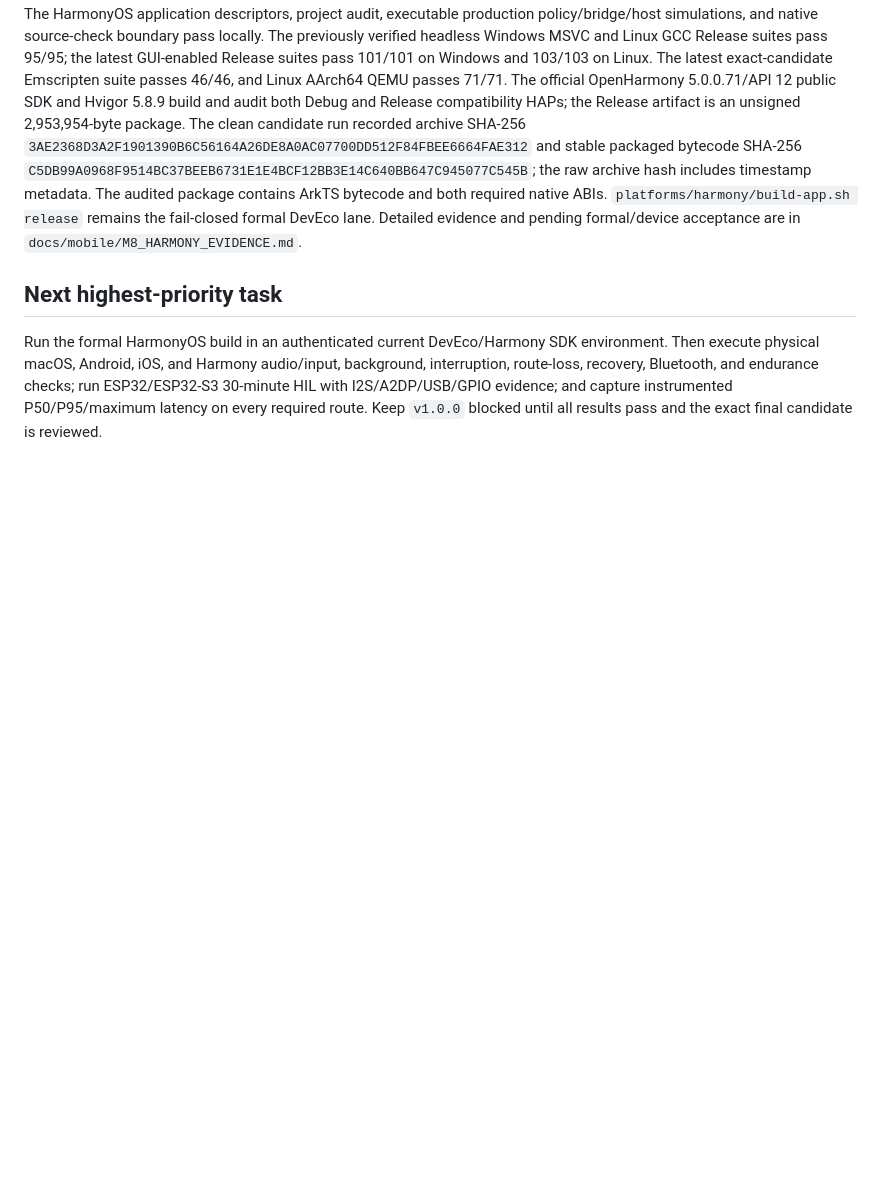
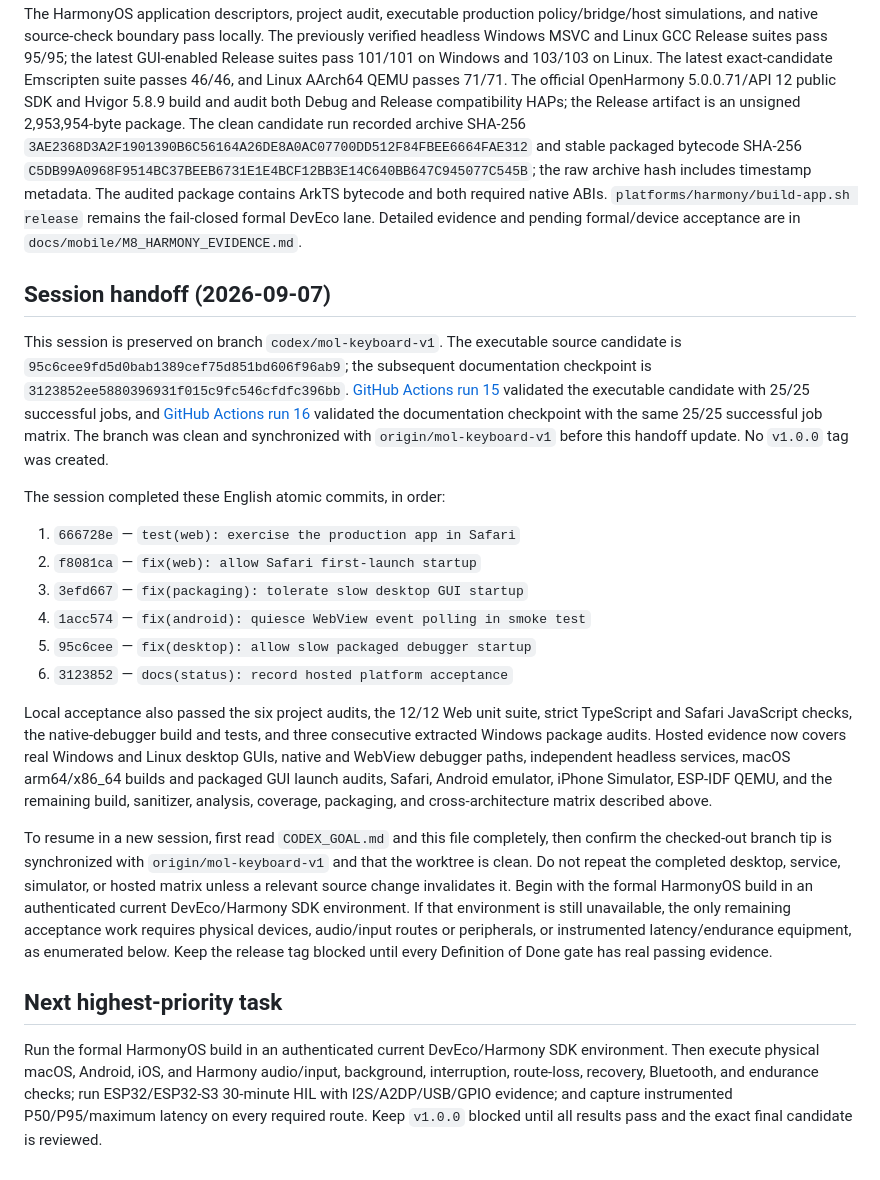
Before and after one commit to peixuan/mol-keyboard, a Markdown page: docs/status/IMPLEMENTATION_STATUS.md, the part around the change. GitHub-like rendering; blank space fills up the shorter version.

Commit message:
docs(status): persist session handoff

```diff
--- a/docs/status/IMPLEMENTATION_STATUS.md
+++ b/docs/status/IMPLEMENTATION_STATUS.md
@@ -941,6 +941,47 @@ ArkTS bytecode and both required native ABIs.
 lane. Detailed evidence and pending formal/device acceptance are in
 `docs/mobile/M8_HARMONY_EVIDENCE.md`.
 
+## Session handoff (2026-09-07)
+
+This session is preserved on branch `codex/mol-keyboard-v1`. The executable
+source candidate is `95c6cee9fd5d0bab1389cef75d851bd606f96ab9`; the subsequent
+documentation checkpoint is `3123852ee5880396931f015c9fc546cfdfc396bb`.
+[GitHub Actions run 15](https://github.com/peixuan/mol-keyboard/actions/runs/33985159864)
+validated the executable candidate with 25/25 successful jobs, and
+[GitHub Actions run 16](https://github.com/peixuan/mol-keyboard/actions/runs/33986315411)
+validated the documentation checkpoint with the same 25/25 successful job
+matrix. The branch was clean and synchronized with `origin/mol-keyboard-v1`
+before this handoff update. No `v1.0.0` tag was created.
+
+The session completed these English atomic commits, in order:
+
+1. `666728e` — `test(web): exercise the production app in Safari`
+2. `f8081ca` — `fix(web): allow Safari first-launch startup`
+3. `3efd667` — `fix(packaging): tolerate slow desktop GUI startup`
+4. `1acc574` — `fix(android): quiesce WebView event polling in smoke test`
+5. `95c6cee` — `fix(desktop): allow slow packaged debugger startup`
+6. `3123852` — `docs(status): record hosted platform acceptance`
+
+Local acceptance also passed the six project audits, the 12/12 Web unit suite,
+strict TypeScript and Safari JavaScript checks, the native-debugger build and
+tests, and three consecutive extracted Windows package audits. Hosted evidence
+now covers real Windows and Linux desktop GUIs, native and WebView debugger
+paths, independent headless services, macOS arm64/x86_64 builds and packaged
+GUI launch audits, Safari, Android emulator, iPhone Simulator, ESP-IDF QEMU,
+and the remaining build, sanitizer, analysis, coverage, packaging, and
+cross-architecture matrix described above.
+
+To resume in a new session, first read `CODEX_GOAL.md` and this file completely,
+then confirm the checked-out branch tip is synchronized with
+`origin/mol-keyboard-v1` and that the worktree is clean. Do not repeat the
+completed desktop, service, simulator, or hosted matrix unless a relevant source
+change invalidates it. Begin with the formal HarmonyOS build in an authenticated
+current DevEco/Harmony SDK environment. If that environment is still
+unavailable, the only remaining acceptance work requires physical devices,
+audio/input routes or peripherals, or instrumented latency/endurance equipment,
+as enumerated below. Keep the release tag blocked until every Definition of Done
+gate has real passing evidence.
+
 ## Next highest-priority task
 
 Run the formal HarmonyOS build in an authenticated current DevEco/Harmony SDK
```
